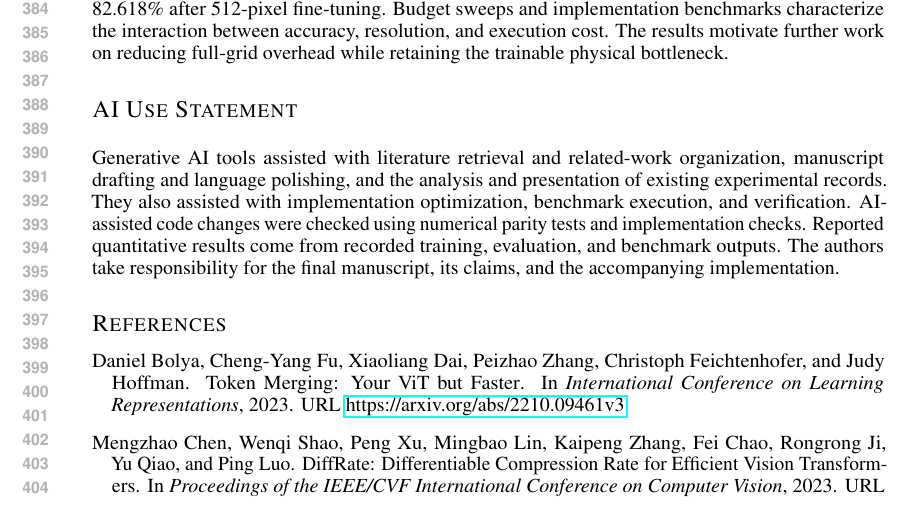
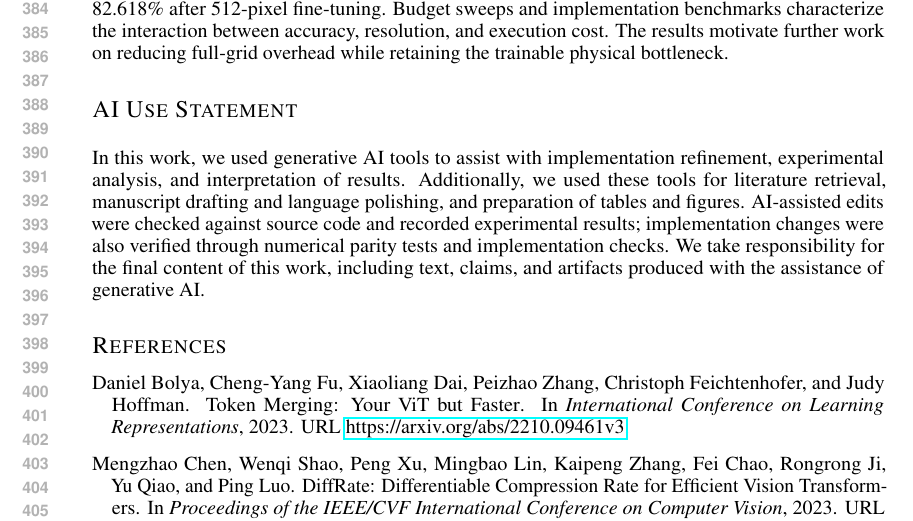
Before and after one commit to yukai2007/mergenet-paper, a LaTeX paper (mergenet-main.tex, which reads sections/ai-use.tex): part of page 8 of 12, cut so that both start at the same text. Compiled offline with pdfLaTeX.

Commit message:
Align AI use statement with official ICLR example structure

```diff
--- a/sections/ai-use.tex
+++ b/sections/ai-use.tex
@@ -1,10 +1,11 @@
 \section*{AI Use Statement}
 
-Generative AI tools assisted with literature retrieval and related-work
-organization, manuscript drafting and language polishing, and the analysis
-and presentation of existing experimental records. They also assisted with
-implementation optimization, benchmark execution, and verification.
-AI-assisted code changes were checked using numerical parity tests and
-implementation checks. Reported quantitative results come from recorded
-training, evaluation, and benchmark outputs. The authors take responsibility
-for the final manuscript, its claims, and the accompanying implementation.
+In this work, we used generative AI tools to assist with implementation
+refinement, experimental analysis, and interpretation of results.
+Additionally, we used these tools for literature retrieval, manuscript
+drafting and language polishing, and preparation of tables and figures.
+AI-assisted edits were checked against source code and recorded experimental
+results; implementation changes were also verified through numerical parity
+tests and implementation checks. We take responsibility for the final
+content of this work, including text, claims, and artifacts produced with
+the assistance of generative AI.
```
Also changed, not shown: mergenet-main.pdf.
